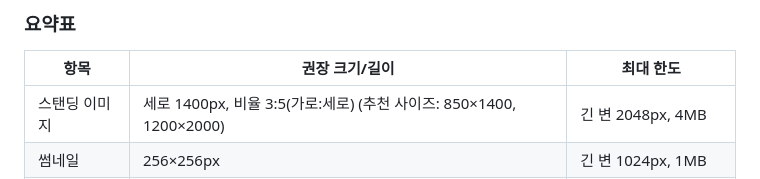
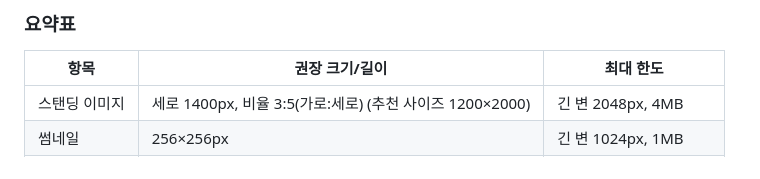
Before and after one commit to gyutaeng/Custom-YatchDice-game, a Markdown page: README.md, the part around the change. Drawn GitHub-style.

```diff
--- a/README.md
+++ b/README.md
@@ -27,7 +27,7 @@ https://gyutaeng.github.io/Custom-YatchDice-game/
 
 | 항목 | 권장 크기/길이 | 최대 한도 |
 |---|---|---|
-| 스탠딩 이미지 | 세로 1400px, 비율 3:5(가로:세로) (추천 사이즈: 850×1400, 1200×2000) | 긴 변 2048px, 4MB |
+| 스탠딩 이미지 | 세로 1400px, 비율 3:5(가로:세로) (추천 사이즈 1200×2000) | 긴 변 2048px, 4MB |
 | 썸네일 | 256×256px | 긴 변 1024px, 1MB |
 | 보이스 (개당) | 상황표 참고(1~7초) | 7초, 1MB |
 | 전체 용량 | 10MB 이내 | 15MB(온라인 전송 기준) |
```
